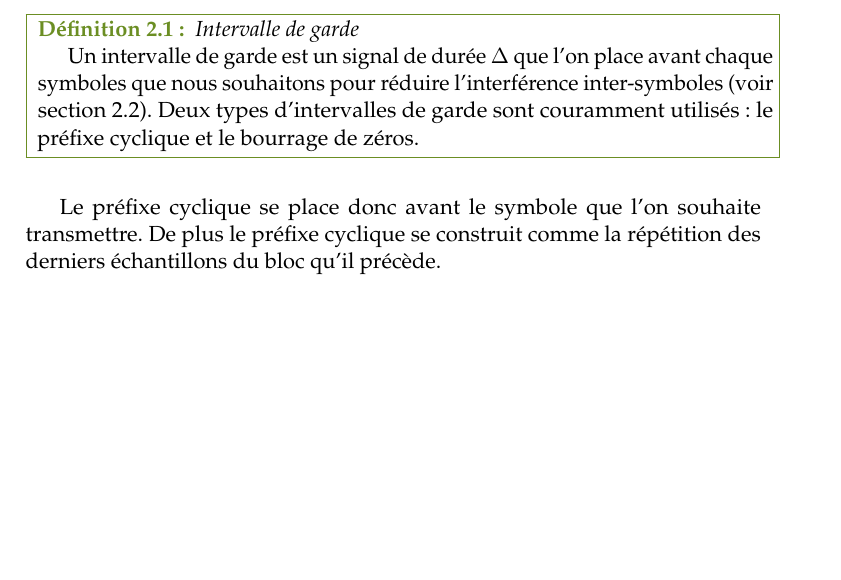
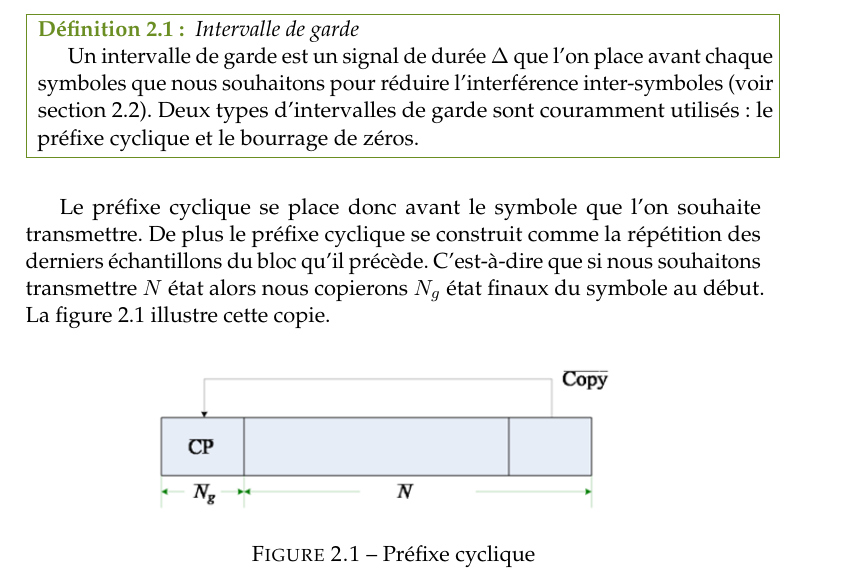
Before and after one commit to mic-rigaud/RadioCom, a LaTeX book (report/rapport_de_base.tex, which reads report/Partie/Question2.tex): part of page 9 of 13 before the commit and part of page 9 of 14 after it, cut so that both start at the same text, the shorter picture padded with empty space. Compiled offline with pdfLaTeX.

Commit message:
Modification Question 2

```diff
--- a/report/Partie/Question2.tex
+++ b/report/Partie/Question2.tex
@@ -15,7 +15,16 @@ particulier. ~\\
 
 Le préfixe cyclique se place donc avant le symbole que l'on souhaite
 transmettre. De plus le préfixe cyclique se construit comme la répétition des
-derniers échantillons du bloc qu'il précède.
+derniers échantillons du bloc qu'il précède. C'est-à-dire que si nous souhaitons
+transmettre $N$ état alors nous copierons $N_g$ état finaux du
+symbole au début. La figure \ref{fig:PC} illustre cette copie.
+
+\begin{figure}[!h]
+  \centering
+  \includegraphics[width=0.7\textwidth]{pc}
+  \caption{Préfixe cyclique}
+  \label{fig:PC}
+\end{figure}
 
 
 
```
Also changed, not shown: report/images/pc.png (added), report/rapport_de_base.pdf.
